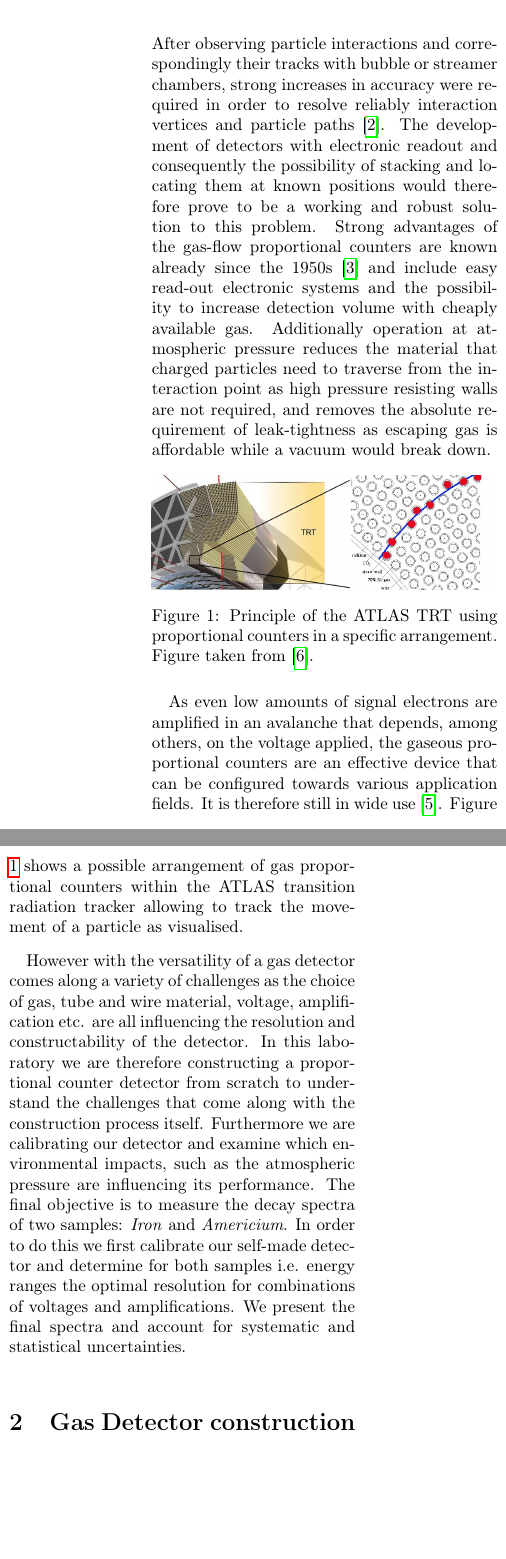
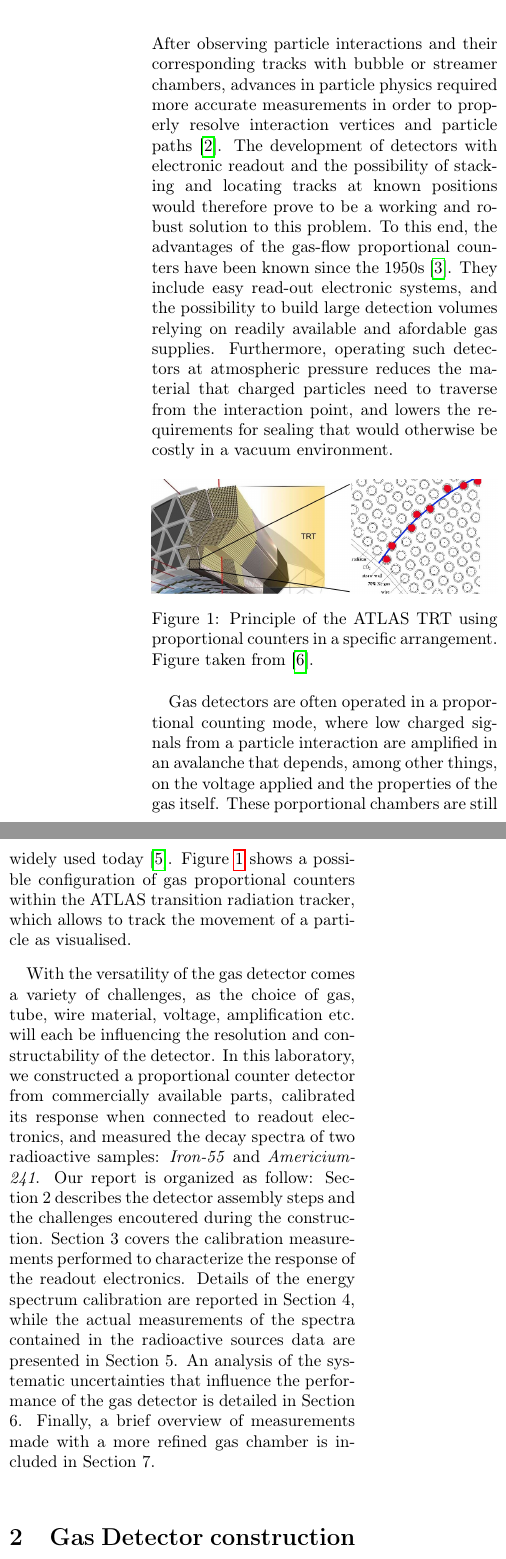
Before and after one commit to Daniel-Dane/DetectorCourse_CanDetector, a LaTeX paper (CanDetector/master.tex, which reads CanDetector/sections/introduction.tex): two parts of the columns of page 2 of 21 before the commit and two parts of the columns of page 2 of 22 after it, joined at a grey line, cut so that both start at the same text, the shorter picture padded with empty space. Compiled offline with pdfLaTeX.

Commit message:
reviewed the intro

```diff
--- a/CanDetector/sections/introduction.tex
+++ b/CanDetector/sections/introduction.tex
@@ -1,17 +1,8 @@
 \section{Introduction}  \label{sec:Introduction}
-After observing particle interactions and correspondingly their tracks with
-bubble or streamer chambers, strong increases in accuracy were required in order
-to resolve reliably interaction vertices and particle paths \cite{charpak_high-resolution_1984}.
-The development of detectors with electronic readout and consequently the
-possibility of stacking and locating them at known positions would therefore
-prove to be a working and robust solution to this problem. Strong advantages of
-the gas-flow proportional counters are known already since the 1950s \cite{hendee_gasflow_1956} and include
-easy read-out electronic systems and the possibility to increase detection volume
-with cheaply available gas. Additionally operation at atmospheric pressure
-reduces the material that charged particles need to traverse from the
-interaction point as high pressure resisting walls are not required, and removes
-the absolute requirement of leak-tightness as escaping gas is affordable while a
-vacuum would break down.
+After observing particle interactions and their corresponding tracks with
+bubble or streamer chambers, advances in particle physics required more accurate measurements in order to properly resolve interaction vertices and particle paths \cite{charpak_high-resolution_1984}. The development of detectors with electronic readout and the possibility of stacking and locating tracks at known positions would therefore
+prove to be a working and robust solution to this problem. To this end, the advantages of
+the gas-flow proportional counters have been known since the 1950s \cite{hendee_gasflow_1956}. They include easy read-out electronic systems, and the possibility to build large detection volumes relying on readily available and afordable gas supplies. Furthermore, operating such detectors at atmospheric pressure reduces the material that charged particles need to traverse from the interaction point, and lowers the requirements for sealing that would otherwise be costly in a vacuum environment.
 
 \begin{figure}[htb!]
   \includegraphics[width=\linewidth]{graphics/ATLAS_TRT_Principle_image}
@@ -20,23 +11,6 @@ vacuum would break down.
   \label{fig:colliderscope}
 \end{figure}
 
-As even low amounts of signal electrons are amplified in an
-avalanche that depends, among others, on the voltage applied, the gaseous
-proportional counters are an effective device that can be configured towards
-various application fields. It is therefore still in wide use
-\cite{Mindur:2017nqn}. Figure \ref{fig:colliderscope} shows a possible
-arrangement of gas proportional counters within the ATLAS transition radiation
-tracker allowing to track the movement of a particle as visualised.
+Gas detectors are often operated in a proportional counting mode, where low charged signals from a particle interaction are amplified in an avalanche that depends, among other things, on the voltage applied and the properties of the gas itself. These porportional chambers are still widely used today \cite{Mindur:2017nqn}. Figure \ref{fig:colliderscope} shows a possible configuration of gas proportional counters within the ATLAS transition radiation tracker, which allows to track the movement of a particle as visualised.
 
-However with the versatility of a gas detector comes along a variety of challenges
-as the choice of gas, tube and wire material, voltage, amplification etc. are
-all influencing the resolution and constructability of the detector. In this
-laboratory we are therefore constructing a proportional counter detector from
-scratch to understand the challenges that come along with the construction
-process itself. Furthermore we are calibrating our detector and examine which
-environmental impacts, such as the atmospheric pressure are influencing its
-performance. The final objective is to measure the decay spectra of two samples:
-\emph{Iron} and \emph{Americium}. In order to do this we first calibrate our self-made
-detector and determine for both samples i.e. energy ranges the optimal
-resolution for combinations of voltages and amplifications. We present the final
-spectra and account for systematic and statistical uncertainties.
+With the versatility of the gas detector comes a variety of challenges, as the choice of gas, tube, wire material, voltage, amplification etc. will each be influencing the resolution and constructability of the detector. In this laboratory, we constructed a proportional counter detector from commercially available parts, calibrated its response when connected to readout electronics, and measured the decay spectra of two radioactive samples: \emph{Iron-55} and \emph{Americium-241}. Our report is organized as follow: Section 2 describes the detector assembly steps and the challenges encoutered during the construction. Section 3 covers the calibration measurements performed to characterize the response of the readout electronics. Details of the energy spectrum calibration are reported in Section 4, while the actual measurements of the spectra contained in the radioactive sources data are presented in Section 5. An analysis of the systematic uncertainties that influence the performance of the gas detector is detailed in Section 6. Finally, a brief overview of measurements made with a more refined gas chamber is included in Section 7.
```
